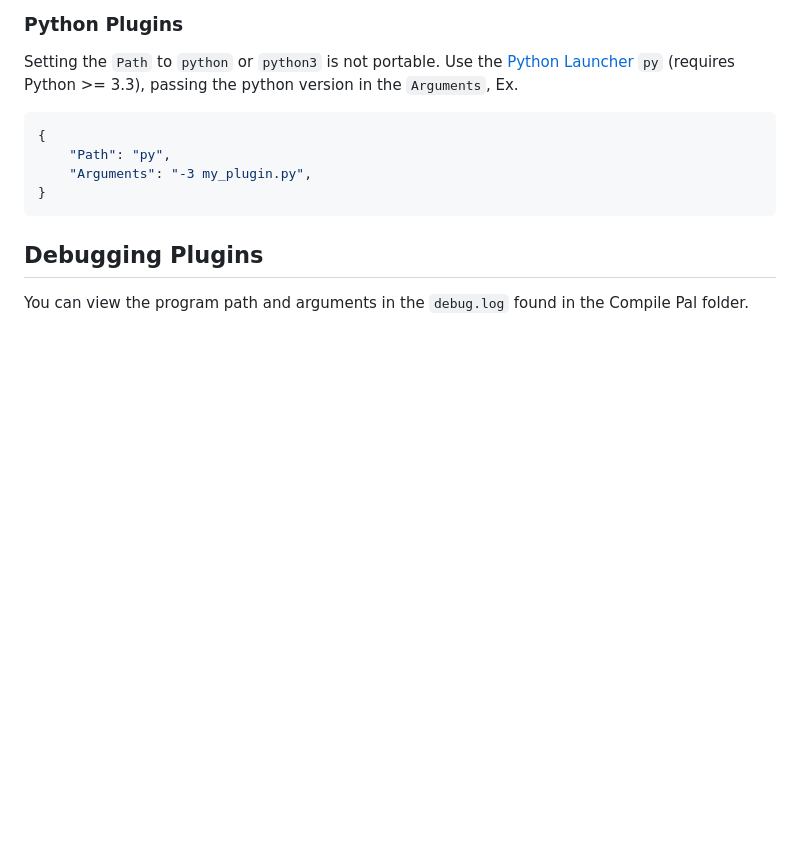
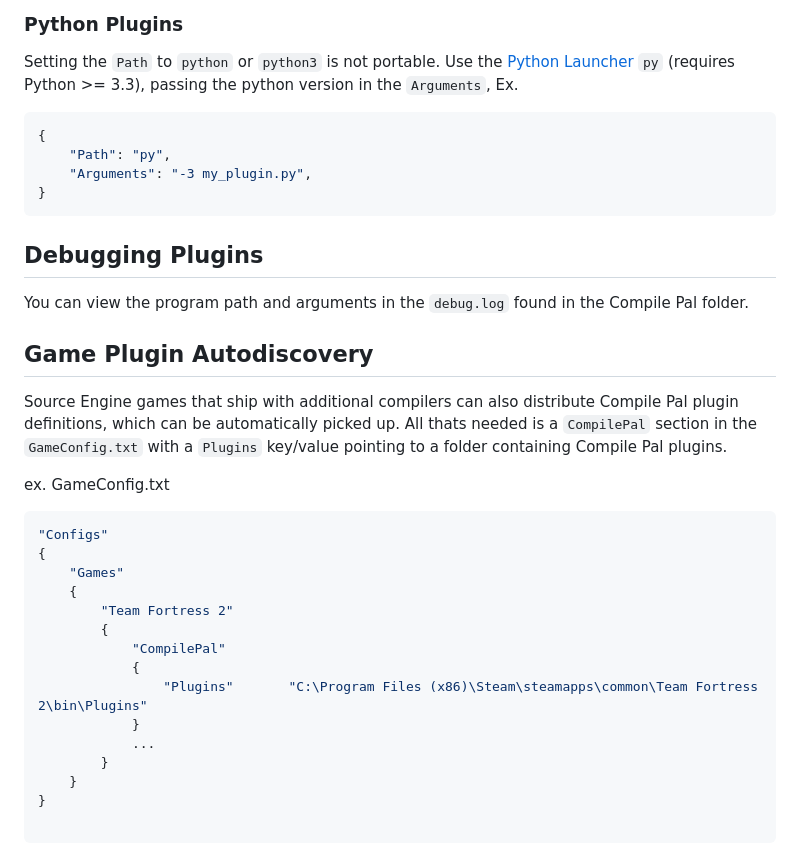
Before and after one commit to ruarai/CompilePal, a Markdown page: Guides/Plugins.md, the part around the change. GitHub-like rendering; blank space fills up the shorter version.

````diff
--- a/Guides/Plugins.md
+++ b/Guides/Plugins.md
@@ -147,3 +147,27 @@ Setting the `Path` to `python` or `python3` is not portable. Use the [Python Lau
 
 ## Debugging Plugins
 You can view the program path and arguments in the `debug.log` found in the Compile Pal folder.
+
+## Game Plugin Autodiscovery
+Source Engine games that ship with additional compilers can also distribute Compile Pal plugin definitions, which can be automatically picked up.
+All thats needed is a `CompilePal` section in the `GameConfig.txt` with a `Plugins` key/value pointing to a folder containing Compile Pal plugins.
+
+ex.
+GameConfig.txt
+```json
+"Configs"
+{
+	"Games"
+	{
+		"Team Fortress 2"
+		{
+			"CompilePal"
+			{
+				"Plugins"		"C:\Program Files (x86)\Steam\steamapps\common\Team Fortress 2\bin\Plugins"
+			}
+			...
+		}
+	}
+}
+
+```
````
